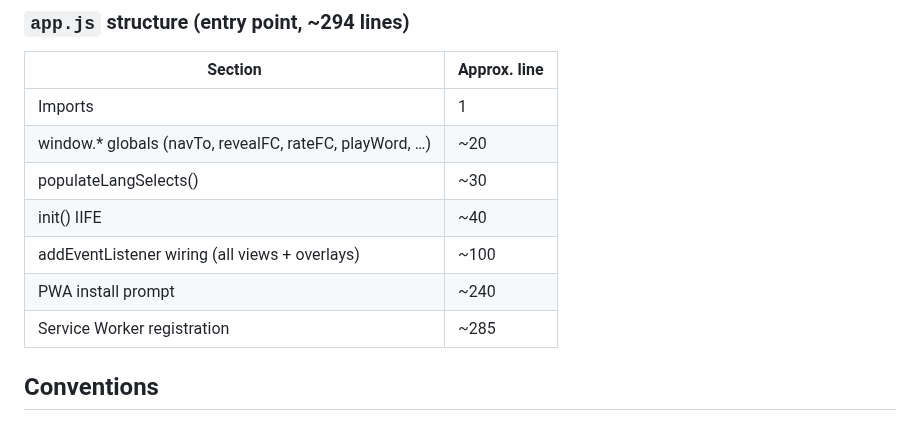
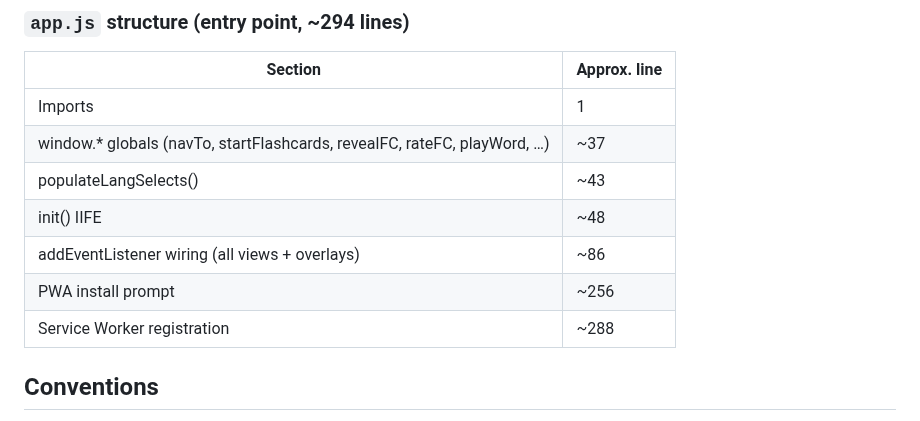
Before and after one commit to honzabfu/jz-language-tutor, a Markdown page: CLAUDE.md, the part around the change. GitHub-like rendering.

Commit message:
docs: opravit čísla řádků app.js v CLAUDE.md
Přidat chybějící startFlashcards do window.* globals, sjednotit
přibližná čísla řádků se skutečnou strukturou souboru (importy
zabírají řádky 1–34, vše bylo posunuté o ~15 řádků).

https://claude.ai/code/session_01UGU4krbGTWDuWgYZS92hc1

```diff
--- a/CLAUDE.md
+++ b/CLAUDE.md
@@ -198,12 +198,12 @@ index.html
 | Section | Approx. line |
 |---|---|
 | Imports | 1 |
-| window.* globals (navTo, revealFC, rateFC, playWord, …) | ~20 |
-| populateLangSelects() | ~30 |
-| init() IIFE | ~40 |
-| addEventListener wiring (all views + overlays) | ~100 |
-| PWA install prompt | ~240 |
-| Service Worker registration | ~285 |
+| window.* globals (navTo, startFlashcards, revealFC, rateFC, playWord, …) | ~37 |
+| populateLangSelects() | ~43 |
+| init() IIFE | ~48 |
+| addEventListener wiring (all views + overlays) | ~86 |
+| PWA install prompt | ~256 |
+| Service Worker registration | ~288 |
 
 ## Conventions
 
```
